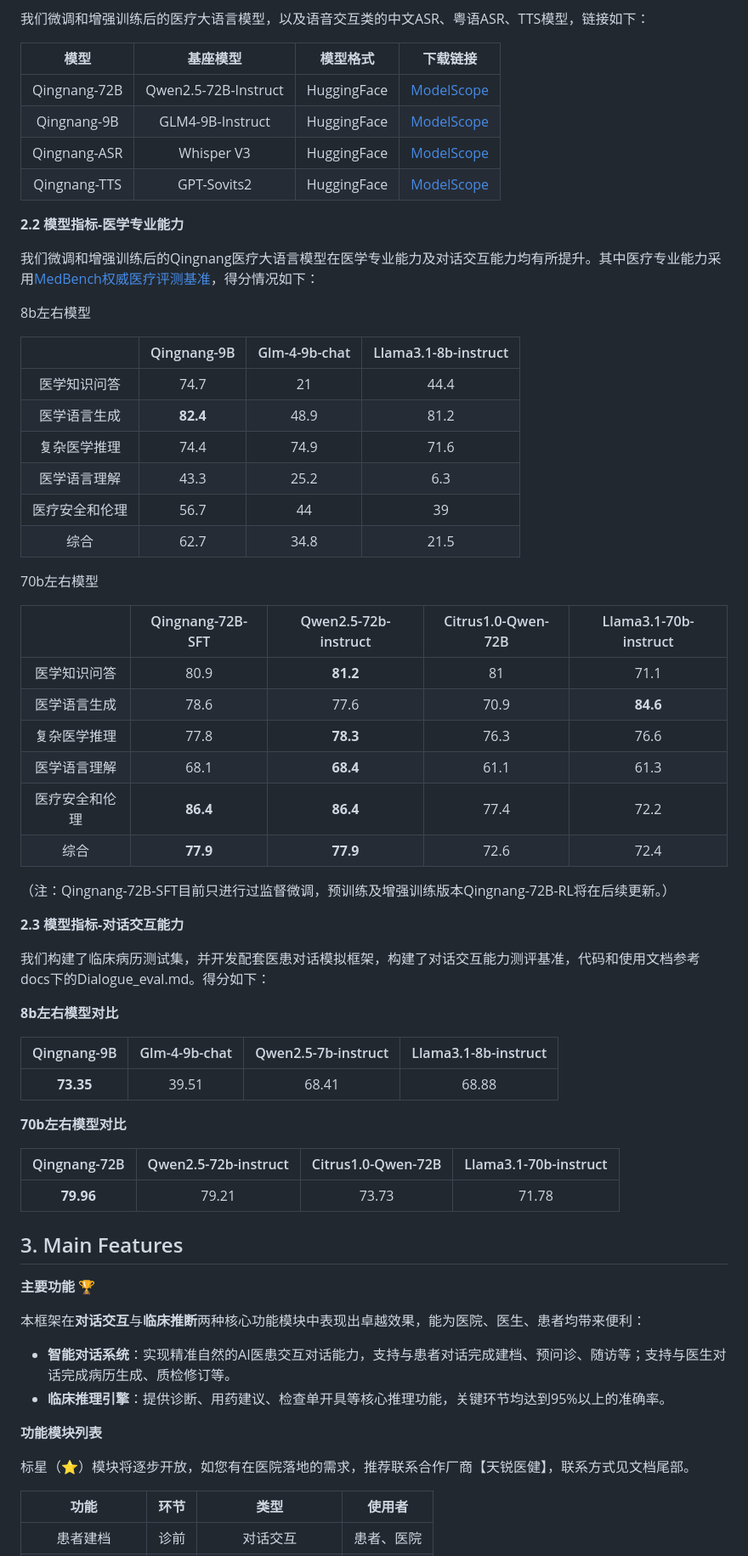
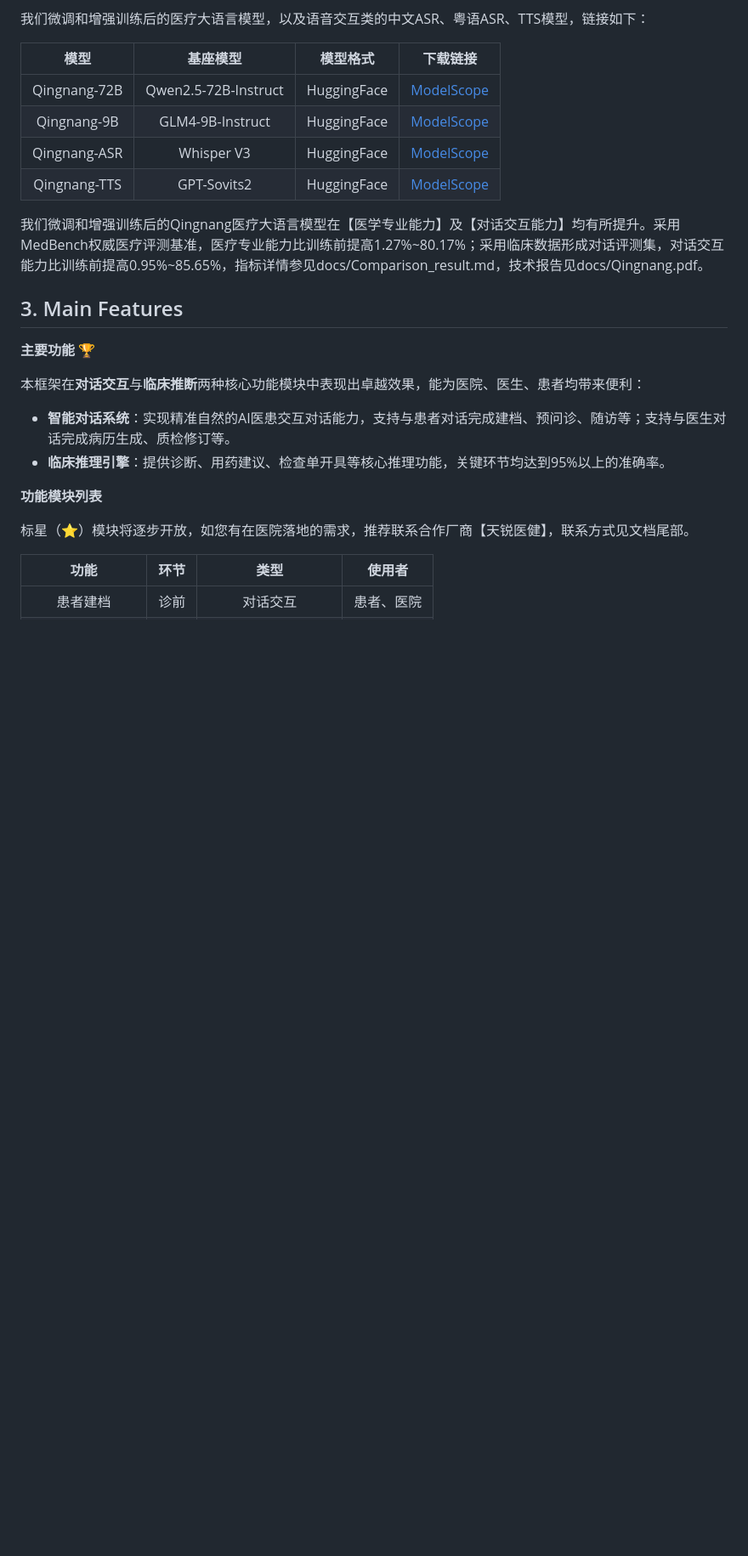
Before and after one commit to MedFlow2025/medflow, a Markdown page: README_CN.md, the part around the change. Shown at 85% size. Drawn GitHub-style; blank space fills up the shorter version.

```diff
--- a/README_CN.md
+++ b/README_CN.md
@@ -65,52 +65,8 @@
 | Qingnang-TTS |    GPT-Sovits2    |    HuggingFace    | [ModelScope](https://www.modelscope.cn/models/MedFlow/Qingnang-TTS)
 
 
+我们微调和增强训练后的Qingnang医疗大语言模型在【医学专业能力】及【对话交互能力】均有所提升。采用MedBench权威医疗评测基准，医疗专业能力比训练前提高1.27%~80.17%；采用临床数据形成对话评测集，对话交互能力比训练前提高0.95%~85.65%，指标详情参见docs/Comparison_result.md，技术报告见docs/Qingnang.pdf。
 
-
-
-**2.2  模型指标-医学专业能力**
-
-我们微调和增强训练后的Qingnang医疗大语言模型在医学专业能力及对话交互能力均有所提升。其中医疗专业能力采用[MedBench权威医疗评测基准](https://medbench.opencompass.org.cn/medbench-submission)，得分情况如下：
-
-8b左右模型
-
-|        | Qingnang-9B  |   Glm-4-9b-chat   |     Llama3.1-8b-instruct
-| :----------: | :------: | :------:|:------:|
-| 医学知识问答 |    74.7    |    21    |44.4
-| 医学语言生成 |   **82.4**    |    48.9    |81.2
-| 复杂医学推理 |    74.4    |   74.9 |71.6
-|医学语言理解 |    43.3    |   25.2 |6.3
-|医疗安全和伦理 |   56.7  |    44   |39
-|综合|   62.7   |   34.8  | 21.5
-
-70b左右模型
-
-|        | Qingnang-72B-SFT  |    Qwen2.5-72b-instruct   |        Citrus1.0-Qwen-72B        |  Llama3.1-70b-instruct|
-| :----------: | :------: | :------:|:------: |:------:|
-| 医学知识问答 |    80.9    |    **81.2**    | 81 |71.1
-| 医学语言生成 |  78.6    |   77.6    |70.9 |**84.6**
-| 复杂医学推理 |    77.8    |   **78.3**   |76.3|76.6
-|医学语言理解 |    68.1    |   **68.4**   | 61.1|61.3
-|医疗安全和伦理 |   **86.4**|    **86.4**    |77.4|72.2
-|综合|   **77.9**   |   **77.9**  | 72.6|72.4
-
-（注：Qingnang-72B-SFT目前只进行过监督微调，预训练及增强训练版本Qingnang-72B-RL将在后续更新。）
-
-**2.3  模型指标-对话交互能力**
-
-我们构建了临床病历测试集，并开发配套医患对话模拟框架，构建了对话交互能力测评基准，代码和使用文档参考docs下的Dialogue_eval.md。得分如下：
-
-**8b左右模型对比**
-
-| Qingnang-9B  |   Glm-4-9b-chat   |         Qwen2.5-7b-instruct        |  Llama3.1-8b-instruct|
-| :------: | :------:|:------: |:------:|
-|    **73.35**    |    39.51    | 68.41 |68.88
-
-**70b左右模型对比**
-
-| Qingnang-72B  |    Qwen2.5-72b-instruct   |        Citrus1.0-Qwen-72B        |  Llama3.1-70b-instruct|
-| :------: | :------:|:------: |:------:|
-|    **79.96**    |    79.21   | 73.73 |71.78
 
 
 ##  3. Main Features
```
